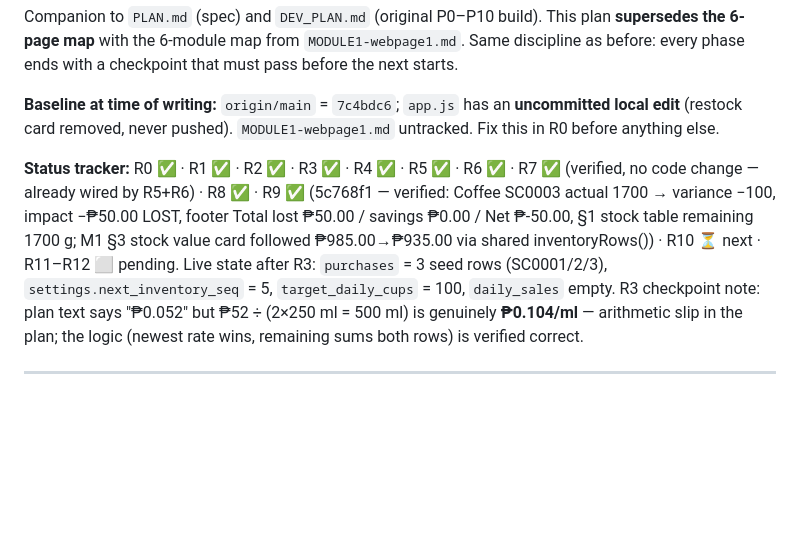
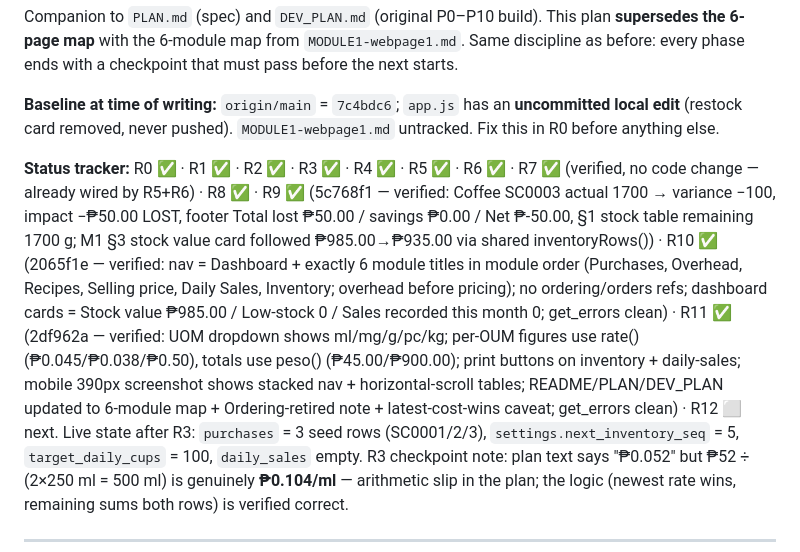
Before and after one commit to savage13317/sleepless-cafe, a Markdown page: REV_PLAN.md, the part around the change. GitHub-like rendering; blank space fills up the shorter version.

Commit message:
R11 tracker: checkpoint passed (2df962a)

```diff
--- a/REV_PLAN.md
+++ b/REV_PLAN.md
@@ -7,7 +7,7 @@ Same discipline as before: every phase ends with a checkpoint that must pass bef
 **Baseline at time of writing:** `origin/main` = `7c4bdc6`; `app.js` has an **uncommitted local edit**
 (restock card removed, never pushed). `MODULE1-webpage1.md` untracked. Fix this in R0 before anything else.
 
-**Status tracker:** R0 ✅ · R1 ✅ · R2 ✅ · R3 ✅ · R4 ✅ · R5 ✅ · R6 ✅ · R7 ✅ (verified, no code change — already wired by R5+R6) · R8 ✅ · R9 ✅ (5c768f1 — verified: Coffee SC0003 actual 1700 → variance −100, impact −₱50.00 LOST, footer Total lost ₱50.00 / savings ₱0.00 / Net ₱-50.00, §1 stock table remaining 1700 g; M1 §3 stock value card followed ₱985.00→₱935.00 via shared inventoryRows()) · R10 ⏳ next · R11–R12 ⬜ pending.
+**Status tracker:** R0 ✅ · R1 ✅ · R2 ✅ · R3 ✅ · R4 ✅ · R5 ✅ · R6 ✅ · R7 ✅ (verified, no code change — already wired by R5+R6) · R8 ✅ · R9 ✅ (5c768f1 — verified: Coffee SC0003 actual 1700 → variance −100, impact −₱50.00 LOST, footer Total lost ₱50.00 / savings ₱0.00 / Net ₱-50.00, §1 stock table remaining 1700 g; M1 §3 stock value card followed ₱985.00→₱935.00 via shared inventoryRows()) · R10 ✅ (2065f1e — verified: nav = Dashboard + exactly 6 module titles in module order (Purchases, Overhead, Recipes, Selling price, Daily Sales, Inventory; overhead before pricing); no ordering/orders refs; dashboard cards = Stock value ₱985.00 / Low-stock 0 / Sales recorded this month 0; get_errors clean) · R11 ✅ (2df962a — verified: UOM dropdown shows ml/mg/g/pc/kg; per-OUM figures use rate() (₱0.045/₱0.038/₱0.50), totals use peso() (₱45.00/₱900.00); print buttons on inventory + daily-sales; mobile 390px screenshot shows stacked nav + horizontal-scroll tables; README/PLAN/DEV_PLAN updated to 6-module map + Ordering-retired note + latest-cost-wins caveat; get_errors clean) · R12 ⬜ next.
 Live state after R3: `purchases` = 3 seed rows (SC0001/2/3), `settings.next_inventory_seq` = 5,
 `target_daily_cups` = 100, `daily_sales` empty. R3 checkpoint note: plan text says "₱0.052" but
 ₱52 ÷ (2×250 ml = 500 ml) is genuinely **₱0.104/ml** — arithmetic slip in the plan; the logic
```
